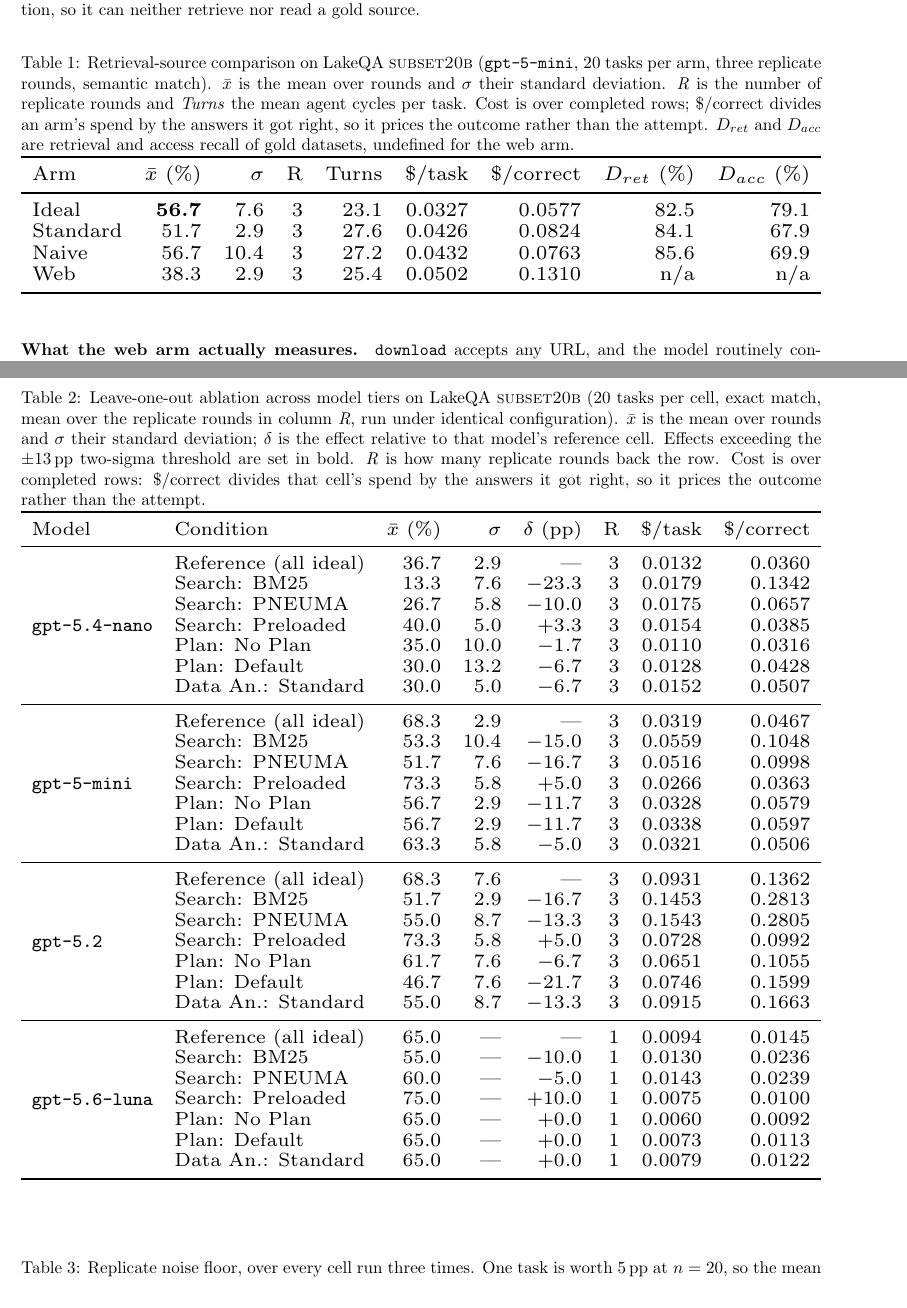
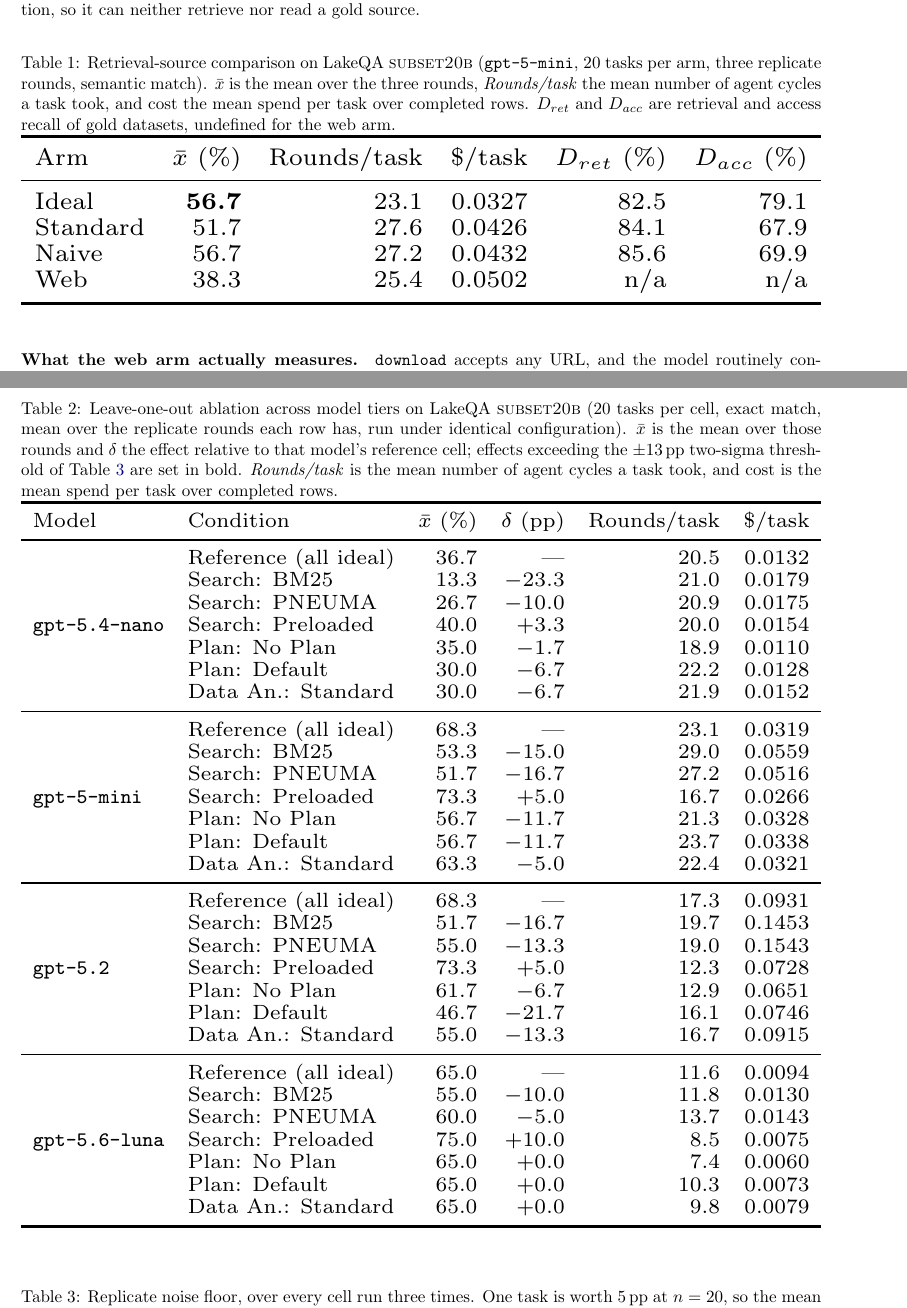
Before and after one commit to sana-ablation/sana-framework, a LaTeX document (experiments/build_pdf.tex, which reads experiments/2026-08-31-model-tiers-subset20b/results.tex, experiments/2026-08-31-web-arm-subset20b/results.tex): two parts of pages 1 and 4 of 4, joined at a grey line, cut so that both start at the same text. Compiled offline with pdfLaTeX.

Commit message:
Trim both tables to mean, effect, turns and cost
Drops sigma, the replicate count, and cost per correct answer, and adds mean
agent cycles per task. Six columns instead of eight, and the row now reads as
one sentence: this is what the cell scored, what degrading it cost in accuracy,
how much work it took, and what that work cost.

Sigma is still computed -- the bold threshold in the table is two of them --
but it is reported once in the noise-floor table rather than on every row, and
the caption now points there for it.

Co-Authored-By: Claude Opus 5 (1M context) <noreply@anthropic.com>
Claude-Session: https://claude.ai/code/session_015ajqKM9XM5KkngyEHqownD

```diff
--- a/experiments/2026-08-31-model-tiers-subset20b/results.tex
+++ b/experiments/2026-08-31-model-tiers-subset20b/results.tex
@@ -37,58 +37,57 @@ alone put \texttt{gpt-5.2} 5\,pp below \texttt{gpt-5-mini}.
   \centering
   \caption{Leave-one-out ablation across model tiers on LakeQA
   \textsc{subset20b} (20 tasks per cell, exact match, mean over the
-  replicate rounds in column \emph{R}, run under identical
-  configuration). $\bar{x}$ is the mean
-  over rounds and $\sigma$ their standard deviation; $\delta$ is the effect
-  relative to that model's reference cell. Effects exceeding the
-  $\pm13$\,pp two-sigma threshold are set in bold.
-  \emph{R} is how many replicate rounds back the row. Cost is over
-  completed rows: \$/correct divides that cell's spend by the answers it
-  got right, so it prices the outcome rather than the attempt.}
+  replicate rounds each row has, run under identical configuration).
+  $\bar{x}$ is the mean over those rounds and $\delta$ the effect relative
+  to that model's reference cell; effects exceeding the
+  $\pm13$\,pp two-sigma threshold of
+  Table~\ref{tab:tier-noise-floor} are set in bold. \emph{Rounds/task} is
+  the mean number of agent cycles a task took, and cost is the mean spend
+  per task over completed rows.}
   \label{tab:tier-ablation}
   \scriptsize
   \setlength{\tabcolsep}{4pt}
   \renewcommand{\arraystretch}{0.95}
   \resizebox{\columnwidth}{!}{%
-  \begin{tabular}{llrrrrrr}
+  \begin{tabular}{llrrrr}
     \toprule
-    Model & Condition & $\bar{x}$ (\%) & $\sigma$ & $\delta$ (pp) & R & \$/task & \$/correct \\
+    Model & Condition & $\bar{x}$ (\%) & $\delta$ (pp) & Rounds/task & \$/task \\
     \midrule
     \multirow{7}{*}{\texttt{gpt-5.4-nano}}
-      & Reference (all ideal) & 36.7 & 2.9 & --- & 3 & 0.0132 & 0.0360 \\
-      & Search: BM25 & 13.3 & 7.6 & \textbf{$-23.3$} & 3 & 0.0179 & 0.1342 \\
-      & Search: PNEUMA & 26.7 & 5.8 & $-10.0$ & 3 & 0.0175 & 0.0657 \\
-      & Search: Preloaded & 40.0 & 5.0 & $+3.3$ & 3 & 0.0154 & 0.0385 \\
-      & Plan: No Plan & 35.0 & 10.0 & $-1.7$ & 3 & 0.0110 & 0.0316 \\
-      & Plan: Default & 30.0 & 13.2 & $-6.7$ & 3 & 0.0128 & 0.0428 \\
-      & Data An.: Standard & 30.0 & 5.0 & $-6.7$ & 3 & 0.0152 & 0.0507 \\
+      & Reference (all ideal) & 36.7 & --- & 20.5 & 0.0132 \\
+      & Search: BM25 & 13.3 & \textbf{$-23.3$} & 21.0 & 0.0179 \\
+      & Search: PNEUMA & 26.7 & $-10.0$ & 20.9 & 0.0175 \\
+      & Search: Preloaded & 40.0 & $+3.3$ & 20.0 & 0.0154 \\
+      & Plan: No Plan & 35.0 & $-1.7$ & 18.9 & 0.0110 \\
+      & Plan: Default & 30.0 & $-6.7$ & 22.2 & 0.0128 \\
+      & Data An.: Standard & 30.0 & $-6.7$ & 21.9 & 0.0152 \\
     \midrule
     \multirow{7}{*}{\texttt{gpt-5-mini}}
-      & Reference (all ideal) & 68.3 & 2.9 & --- & 3 & 0.0319 & 0.0467 \\
-      & Search: BM25 & 53.3 & 10.4 & \textbf{$-15.0$} & 3 & 0.0559 & 0.1048 \\
-      & Search: PNEUMA & 51.7 & 7.6 & \textbf{$-16.7$} & 3 & 0.0516 & 0.0998 \\
-      & Search: Preloaded & 73.3 & 5.8 & $+5.0$ & 3 & 0.0266 & 0.0363 \\
-      & Plan: No Plan & 56.7 & 2.9 & $-11.7$ & 3 & 0.0328 & 0.0579 \\
-      & Plan: Default & 56.7 & 2.9 & $-11.7$ & 3 & 0.0338 & 0.0597 \\
-      & Data An.: Standard & 63.3 & 5.8 & $-5.0$ & 3 & 0.0321 & 0.0506 \\
+      & Reference (all ideal) & 68.3 & --- & 23.1 & 0.0319 \\
+      & Search: BM25 & 53.3 & \textbf{$-15.0$} & 29.0 & 0.0559 \\
+      & Search: PNEUMA & 51.7 & \textbf{$-16.7$} & 27.2 & 0.0516 \\
+      & Search: Preloaded & 73.3 & $+5.0$ & 16.7 & 0.0266 \\
+      & Plan: No Plan & 56.7 & $-11.7$ & 21.3 & 0.0328 \\
+      & Plan: Default & 56.7 & $-11.7$ & 23.7 & 0.0338 \\
+      & Data An.: Standard & 63.3 & $-5.0$ & 22.4 & 0.0321 \\
     \midrule
     \multirow{7}{*}{\texttt{gpt-5.2}}
-      & Reference (all ideal) & 68.3 & 7.6 & --- & 3 & 0.0931 & 0.1362 \\
-      & Search: BM25 & 51.7 & 2.9 & \textbf{$-16.7$} & 3 & 0.1453 & 0.2813 \\
-      & Search: PNEUMA & 55.0 & 8.7 & \textbf{$-13.3$} & 3 & 0.1543 & 0.2805 \\
-      & Search: Preloaded & 73.3 & 5.8 & $+5.0$ & 3 & 0.0728 & 0.0992 \\
-      & Plan: No Plan & 61.7 & 7.6 & $-6.7$ & 3 & 0.0651 & 0.1055 \\
-      & Plan: Default & 46.7 & 7.6 & \textbf{$-21.7$} & 3 & 0.0746 & 0.1599 \\
-      & Data An.: Standard & 55.0 & 8.7 & \textbf{$-13.3$} & 3 & 0.0915 & 0.1663 \\
+      & Reference (all ideal) & 68.3 & --- & 17.3 & 0.0931 \\
+      & Search: BM25 & 51.7 & \textbf{$-16.7$} & 19.7 & 0.1453 \\
+      & Search: PNEUMA & 55.0 & \textbf{$-13.3$} & 19.0 & 0.1543 \\
+      & Search: Preloaded & 73.3 & $+5.0$ & 12.3 & 0.0728 \\
+      & Plan: No Plan & 61.7 & $-6.7$ & 12.9 & 0.0651 \\
+      & Plan: Default & 46.7 & \textbf{$-21.7$} & 16.1 & 0.0746 \\
+      & Data An.: Standard & 55.0 & \textbf{$-13.3$} & 16.7 & 0.0915 \\
     \midrule
     \multirow{7}{*}{\texttt{gpt-5.6-luna}}
-      & Reference (all ideal) & 65.0 & --- & --- & 1 & 0.0094 & 0.0145 \\
-      & Search: BM25 & 55.0 & --- & $-10.0$ & 1 & 0.0130 & 0.0236 \\
-      & Search: PNEUMA & 60.0 & --- & $-5.0$ & 1 & 0.0143 & 0.0239 \\
-      & Search: Preloaded & 75.0 & --- & $+10.0$ & 1 & 0.0075 & 0.0100 \\
-      & Plan: No Plan & 65.0 & --- & $+0.0$ & 1 & 0.0060 & 0.0092 \\
-      & Plan: Default & 65.0 & --- & $+0.0$ & 1 & 0.0073 & 0.0113 \\
-      & Data An.: Standard & 65.0 & --- & $+0.0$ & 1 & 0.0079 & 0.0122 \\
+      & Reference (all ideal) & 65.0 & --- & 11.6 & 0.0094 \\
+      & Search: BM25 & 55.0 & $-10.0$ & 11.8 & 0.0130 \\
+      & Search: PNEUMA & 60.0 & $-5.0$ & 13.7 & 0.0143 \\
+      & Search: Preloaded & 75.0 & $+10.0$ & 8.5 & 0.0075 \\
+      & Plan: No Plan & 65.0 & $+0.0$ & 7.4 & 0.0060 \\
+      & Plan: Default & 65.0 & $+0.0$ & 10.3 & 0.0073 \\
+      & Data An.: Standard & 65.0 & $+0.0$ & 9.8 & 0.0079 \\
     \bottomrule
   \end{tabular}}
 \end{table}
--- a/experiments/2026-08-31-web-arm-subset20b/results.tex
+++ b/experiments/2026-08-31-web-arm-subset20b/results.tex
@@ -39,25 +39,23 @@ read a gold source.
   \centering
   \caption{Retrieval-source comparison on LakeQA \textsc{subset20b}
   (\texttt{gpt-5-mini}, 20 tasks per arm, three replicate rounds, semantic match).
-  $\bar{x}$ is the mean over rounds and $\sigma$ their standard deviation.
-  \emph{R} is the number of replicate rounds and \emph{Turns} the mean
-  agent cycles per task. Cost is over completed rows; \$/correct divides
-  an arm's spend by the answers it got right, so it prices the outcome
-  rather than the attempt. $D_{ret}$ and $D_{acc}$ are
+  $\bar{x}$ is the mean over the three rounds, \emph{Rounds/task} the mean
+  number of agent cycles a task took, and cost the mean spend per task over
+  completed rows. $D_{ret}$ and $D_{acc}$ are
   retrieval and access recall of gold datasets, undefined for the web arm.}
   \label{tab:web-arm}
   \scriptsize
   \setlength{\tabcolsep}{4pt}
   \renewcommand{\arraystretch}{0.95}
   \resizebox{\columnwidth}{!}{%
-  \begin{tabular}{lrrrrrrrr}
+  \begin{tabular}{lrrrrr}
     \toprule
-    Arm & $\bar{x}$ (\%) & $\sigma$ & R & Turns & \$/task & \$/correct & $D_{ret}$ (\%) & $D_{acc}$ (\%) \\
+    Arm & $\bar{x}$ (\%) & Rounds/task & \$/task & $D_{ret}$ (\%) & $D_{acc}$ (\%) \\
     \midrule
-    Ideal & \textbf{56.7} & 7.6 & 3 & 23.1 & 0.0327 & 0.0577 & 82.5 & 79.1 \\
-    Standard & 51.7 & 2.9 & 3 & 27.6 & 0.0426 & 0.0824 & 84.1 & 67.9 \\
-    Naive & 56.7 & 10.4 & 3 & 27.2 & 0.0432 & 0.0763 & 85.6 & 69.9 \\
-    Web & 38.3 & 2.9 & 3 & 25.4 & 0.0502 & 0.1310 & n/a & n/a \\
+    Ideal & \textbf{56.7} & 23.1 & 0.0327 & 82.5 & 79.1 \\
+    Standard & 51.7 & 27.6 & 0.0426 & 84.1 & 67.9 \\
+    Naive & 56.7 & 27.2 & 0.0432 & 85.6 & 69.9 \\
+    Web & 38.3 & 25.4 & 0.0502 & n/a & n/a \\
     \bottomrule
   \end{tabular}}
 \end{table}
```
Also changed, not shown: 2 other files.
